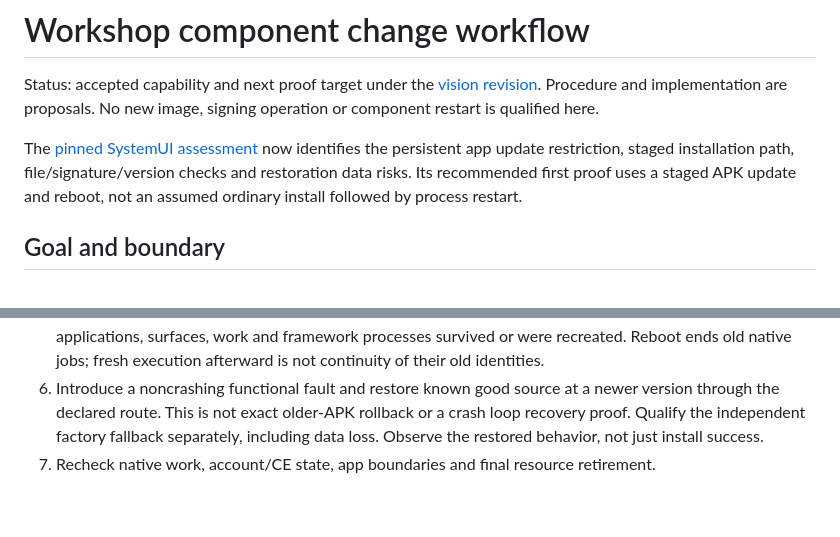
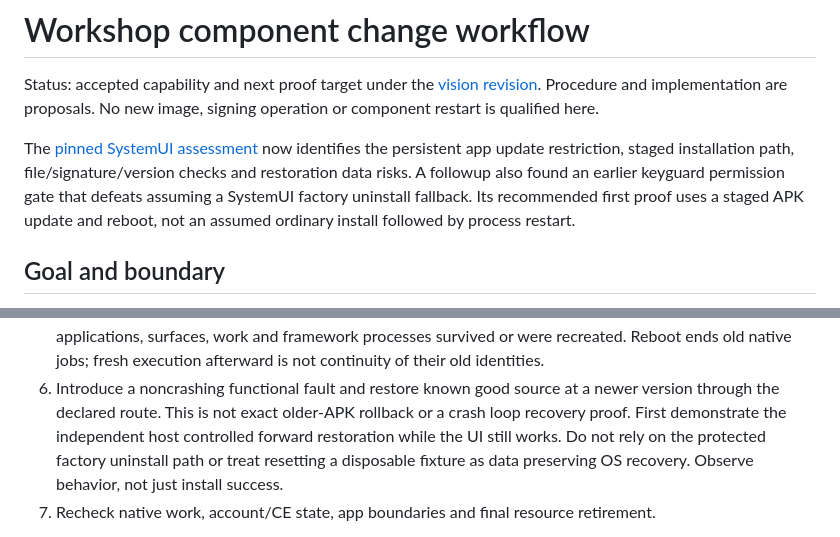
Before and after one commit to nicholasraimbault/andrix, a Markdown page: plans/2026-09-21-workshop-components.md, 2 parts joined by grey strips. Drawn GitHub-style; blank space fills up the shorter version.

```diff
--- a/plans/2026-09-21-workshop-components.md
+++ b/plans/2026-09-21-workshop-components.md
@@ -6,8 +6,10 @@ proposals. No new image, signing operation or component restart is qualified her
 
 The [pinned SystemUI assessment](2026-09-21-systemui-component-assessment.md) now identifies
 the persistent app update restriction, staged installation path, file/signature/version
-checks and restoration data risks. Its recommended first proof uses a staged APK update
-and reboot, not an assumed ordinary install followed by process restart.
+checks and restoration data risks. A followup also found an earlier keyguard permission
+gate that defeats assuming a SystemUI factory uninstall fallback. Its recommended first
+proof uses a staged APK update and reboot, not an assumed ordinary install followed by
+process restart.
 
 ## Goal and boundary
 
@@ -52,8 +54,10 @@ Do not make a complete OS generation necessary for every subsequent UI iteration
    native jobs; fresh execution afterward is not continuity of their old identities.
 6. Introduce a noncrashing functional fault and restore known good source at a newer
    version through the declared route. This is not exact older-APK rollback or a crash loop
-   recovery proof. Qualify the independent factory fallback separately, including data loss.
-   Observe the restored behavior, not just install success.
+   recovery proof. First demonstrate the independent host controlled forward restoration
+   while the UI still works. Do not rely on the protected factory uninstall path or treat
+   resetting a disposable fixture as data preserving OS recovery. Observe behavior, not
+   just install success.
 7. Recheck native work, account/CE state, app boundaries and final resource retirement.
 
 These controls do not promise live replacement of all framework code. A system_server
```
Also changed, not shown: plans/2026-09-21-systemui-component-assessment.md (+55 -22 lines).
